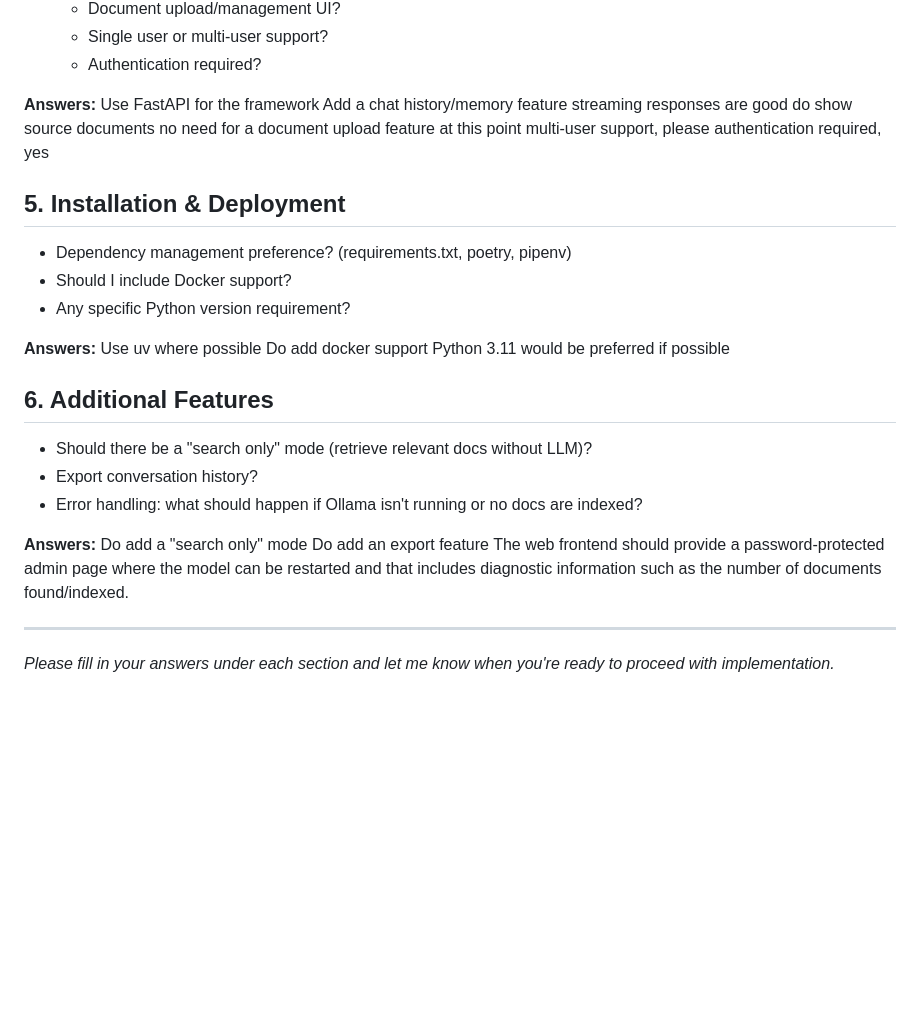
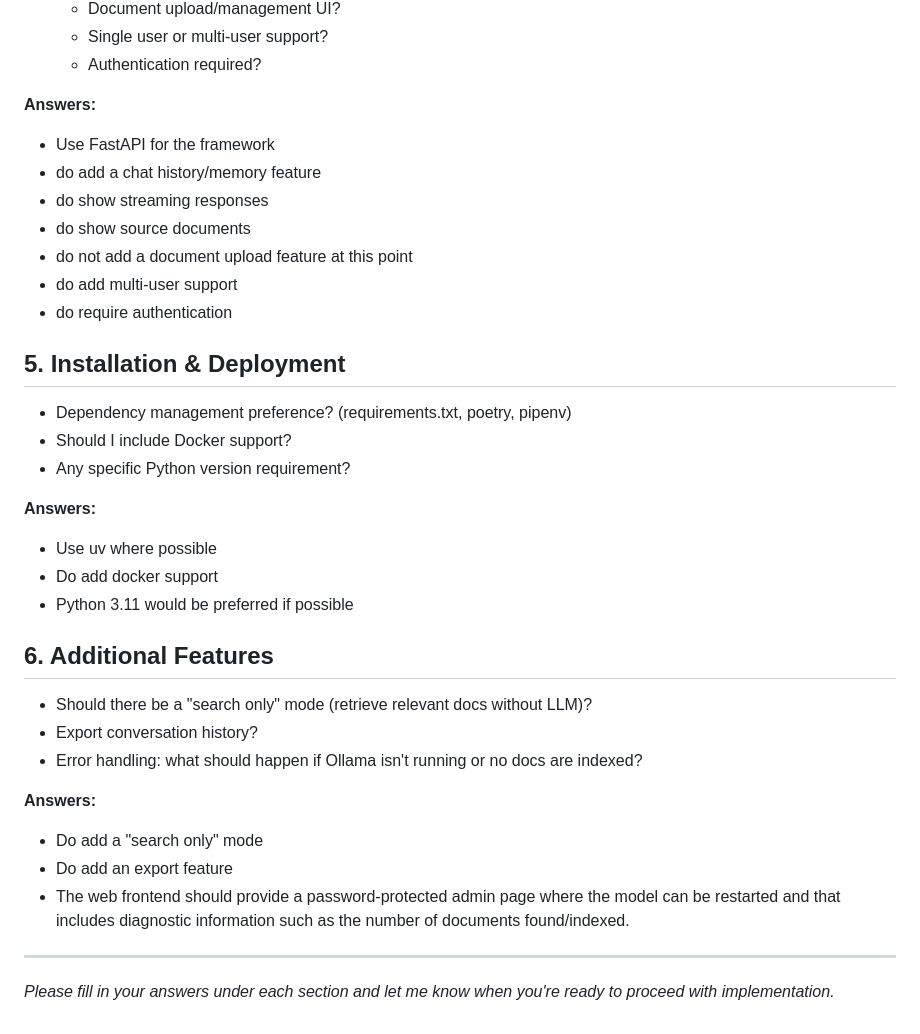
Before and after one commit to ptresadern/sandbox, a Markdown page: ollama-client/docs/design.md, the part around the change printed below. Rendered like a GitHub page; blank space fills up the shorter version.

```diff
--- a/ollama-client/docs/design.md
+++ b/ollama-client/docs/design.md
@@ -52,14 +51,13 @@ The app needn't track metadata
   - Authentication required?
 
 **Answers:**
-Use FastAPI for the framework
-Add a chat history/memory feature
-streaming responses are good
-do show source documents
-no need for a document upload feature at this point
-multi-user support, please
-authentication required, yes
-
+- Use FastAPI for the framework
+- do add a chat history/memory feature
+- do show streaming responses
+- do show source documents
+- do not add a document upload feature at this point
+- do add multi-user support
+- do require authentication
 
 ## 5. Installation & Deployment
 - Dependency management preference? (requirements.txt, poetry, pipenv)
@@ -67,9 +65,9 @@ authentication required, yes
 - Any specific Python version requirement?
 
 **Answers:**
-Use uv where possible
-Do add docker support
-Python 3.11 would be preferred if possible
+- Use uv where possible
+- Do add docker support
+- Python 3.11 would be preferred if possible
 
 ## 6. Additional Features
 - Should there be a "search only" mode (retrieve relevant docs without LLM)?
@@ -77,9 +75,9 @@ Python 3.11 would be preferred if possible
 - Error handling: what should happen if Ollama isn't running or no docs are indexed?
 
 **Answers:**
-Do add a "search only" mode
-Do add an export feature
-The web frontend should provide a password-protected admin page where the model can be restarted and that includes diagnostic information such as the number of documents found/indexed.
+- Do add a "search only" mode
+- Do add an export feature
+- The web frontend should provide a password-protected admin page where the model can be restarted and that includes diagnostic information such as the number of documents found/indexed.
 
 ---
 
```
Also changed, not shown: other parts of ollama-client/docs/design.md (+11 -12 lines).
